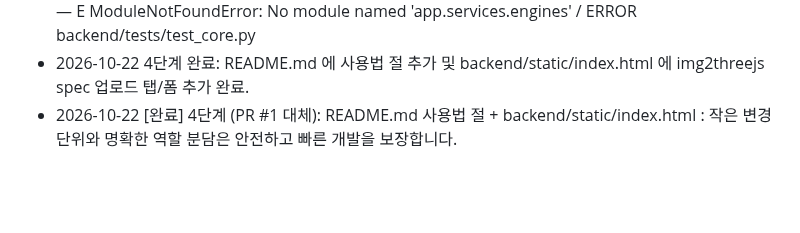
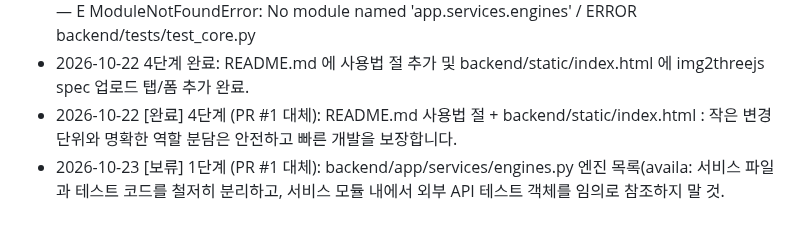
Before and after one commit to HEO-J-H/Pix2Poly, a Markdown page: docs/agent-guides/img2threejs.md, the part around the change. GitHub-like rendering; blank space fills up the shorter version.

Commit message:
chore(agent): 과제 상태 [skip ci]

```diff
--- a/docs/agent-guides/img2threejs.md
+++ b/docs/agent-guides/img2threejs.md
@@ -49,3 +49,4 @@
 - 2026-10-22 [보류] 3단계 (PR #1 대체): backend/app/main.py POST /v1/jobs/img2threej: 테스트 실패 — E ModuleNotFoundError: No module named 'app.services.engines' / ERROR backend/tests/test_core.py
 - 2026-10-22 4단계 완료: README.md 에 사용법 절 추가 및 backend/static/index.html 에 img2threejs spec 업로드 탭/폼 추가 완료.
 - 2026-10-22 [완료] 4단계 (PR #1 대체): README.md 사용법 절 + backend/static/index.html : 작은 변경 단위와 명확한 역할 분담은 안전하고 빠른 개발을 보장합니다.
+- 2026-10-23 [보류] 1단계 (PR #1 대체): backend/app/services/engines.py 엔진 목록(availa: 서비스 파일과 테스트 코드를 철저히 분리하고, 서비스 모듈 내에서 외부 API 테스트 객체를 임의로 참조하지 말 것.
```
